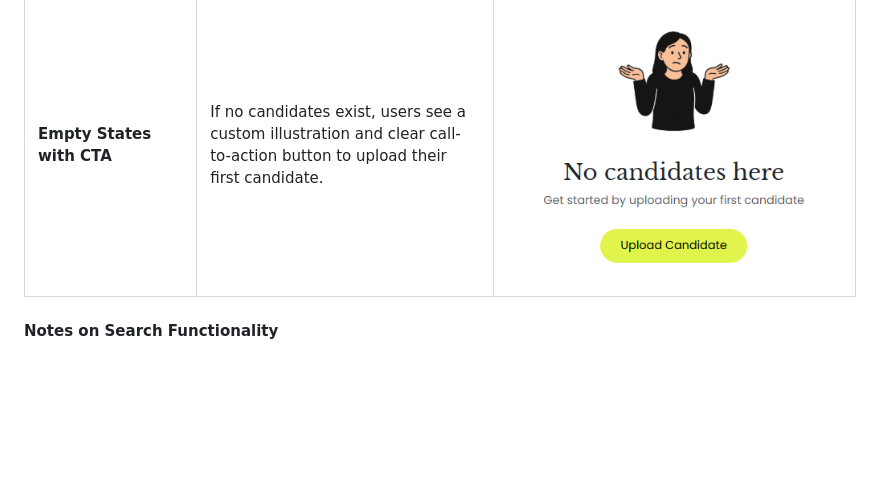
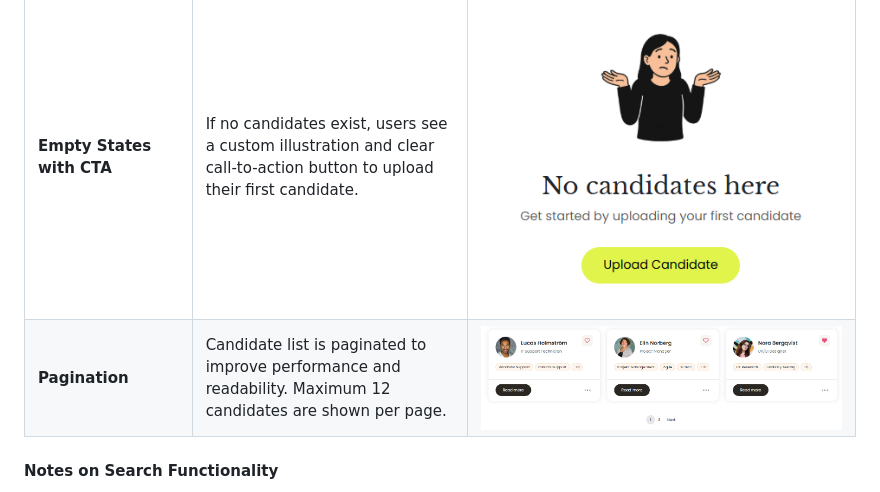
Before and after one commit to fridalannerstrom/selekt, a Markdown page: README.md, the part around the change. GitHub-like rendering; pictures changed too: static/media/documentation/pagination.png (added); blank space fills up the shorter version.

Commit message:
doc: information about pagination

```diff
--- a/README.md
+++ b/README.md
@@ -441,6 +441,7 @@ This section outlines all core and additional features included in Selekt, along
 | **Delete Confirmation Popup** | Deleting candidates or files prompts a confirmation modal to prevent mistakes. | ![Delete Confirmation Popup](static/media/documentation/delete.png) |
 | **Bulk Upload** | Allow multiple files to be uploaded at one in candidate modal | ![Bulk Upload](static/media/documentation/static/media/documentation/bulk-upload.png) |
 | **Empty States with CTA** | If no candidates exist, users see a custom illustration and clear call-to-action button to upload their first candidate. | ![Empty States with CTA](static/media/documentation/empty-state.png) |
+| **Pagination** | Candidate list is paginated to improve performance and readability. Maximum 12 candidates are shown per page. | ![Pagination](static/media/documentation/pagination.png) |
 
 #### Notes on Search Functionality
 
```
